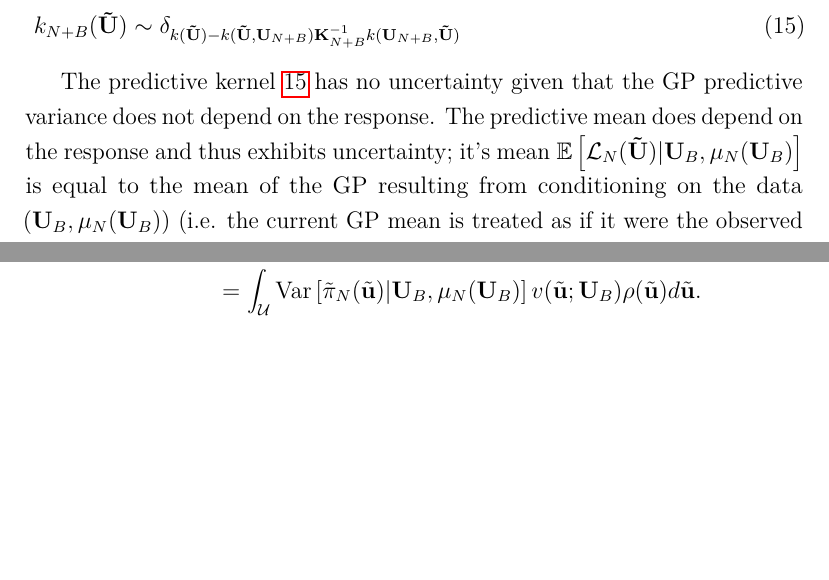
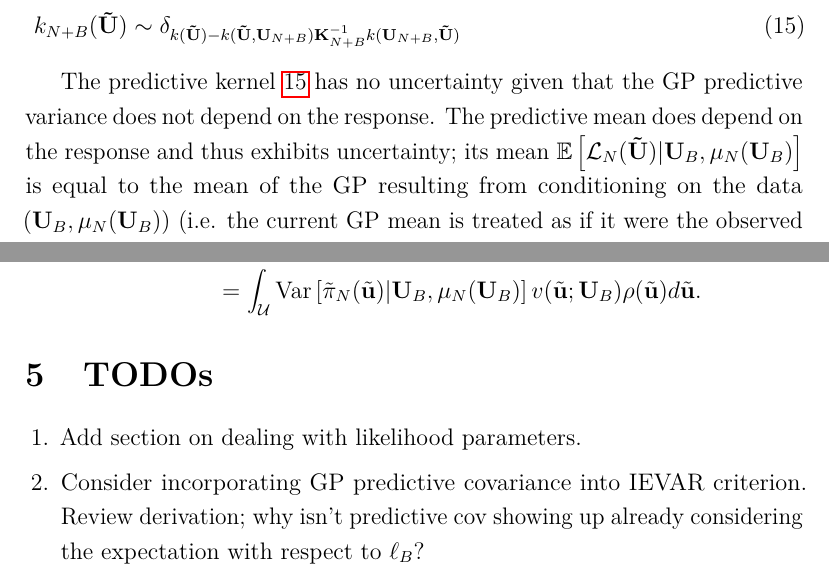
Before and after one commit to arob5/gp-calibration, a LaTeX document (math/MCMC with Gaussian Process Surrogates.tex): two parts of pages 8 and 9 of 9, joined at a grey line, cut so that both start at the same text, the shorter picture padded with empty space. Compiled offline with pdfLaTeX.

```diff
--- a/math/MCMC with Gaussian Process Surrogates.tex
+++ b/math/MCMC with Gaussian Process Surrogates.tex
@@ -246,7 +246,7 @@
 \end{align}
 \end{lemma}
 The predictive kernel \ref{ker_batch_uncertainty} has no uncertainty given that the GP predictive variance does not depend on the response. The predictive mean does depend
-on the response and thus exhibits uncertainty; it's mean $\E\left[\llik_{\Ndesign}(\newInputMat)| \inputMatBatch, \GPMeanPred[\Ndesign](\inputMatBatch) \right]$ is
+on the response and thus exhibits uncertainty; its mean $\E\left[\llik_{\Ndesign}(\newInputMat)| \inputMatBatch, \GPMeanPred[\Ndesign](\inputMatBatch) \right]$ is
 equal to the mean of the GP resulting from conditioning on the data $(\inputMatBatch, \GPMeanPred[\Ndesign](\inputMatBatch))$ (i.e. the current GP mean is treated as if it
 were the observed data). It's variance can be re-written as
 \begin{align*}
@@ -287,5 +287,12 @@
 \end{align*}
 \end{definition}
 
+\section{TODOs}
+\begin{enumerate}
+\item Add section on dealing with likelihood parameters.
+\item Consider incorporating GP predictive covariance into IEVAR criterion. Review derivation; why isn't predictive cov showing up already considering the
+expectation with respect to $\ell_B$?
+\end{enumerate}
+
 
 \end{document}
```
Also changed, not shown: 2 other files.
